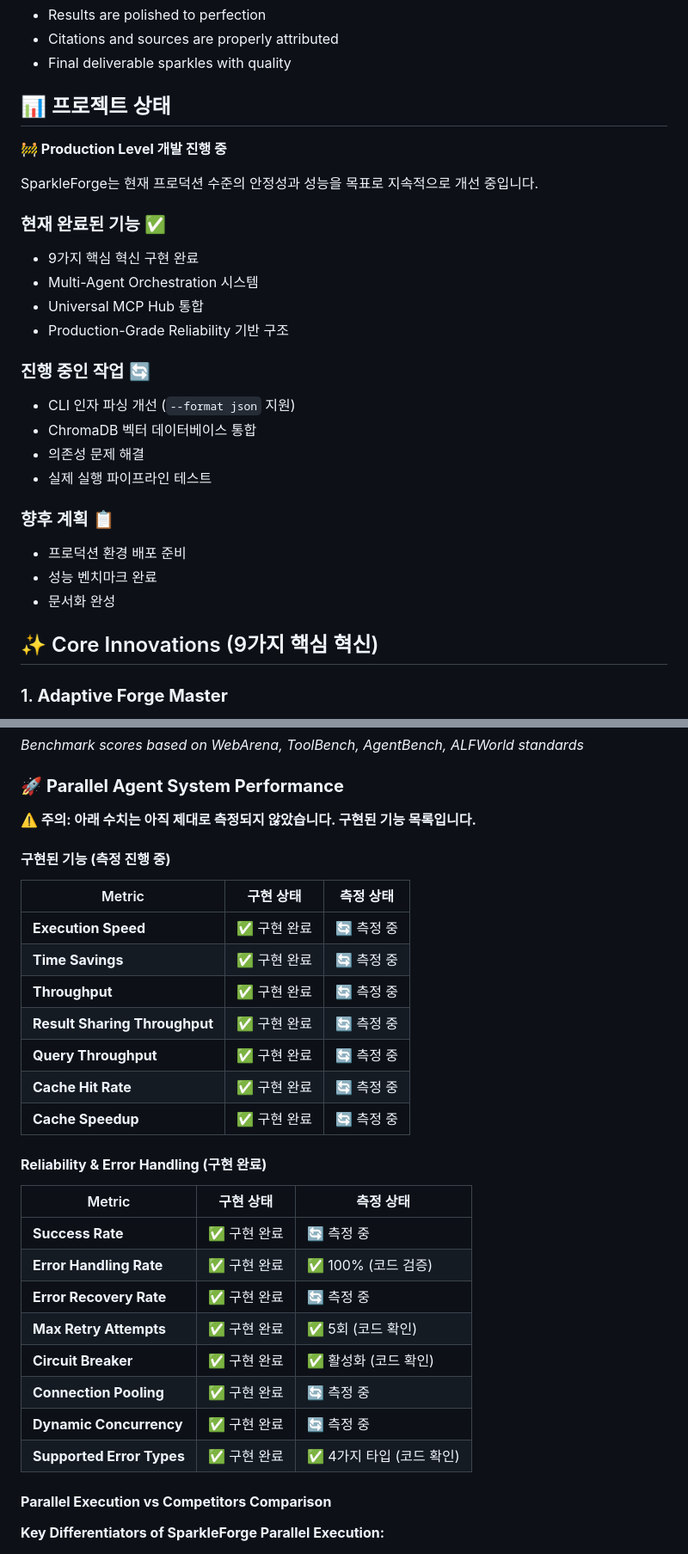
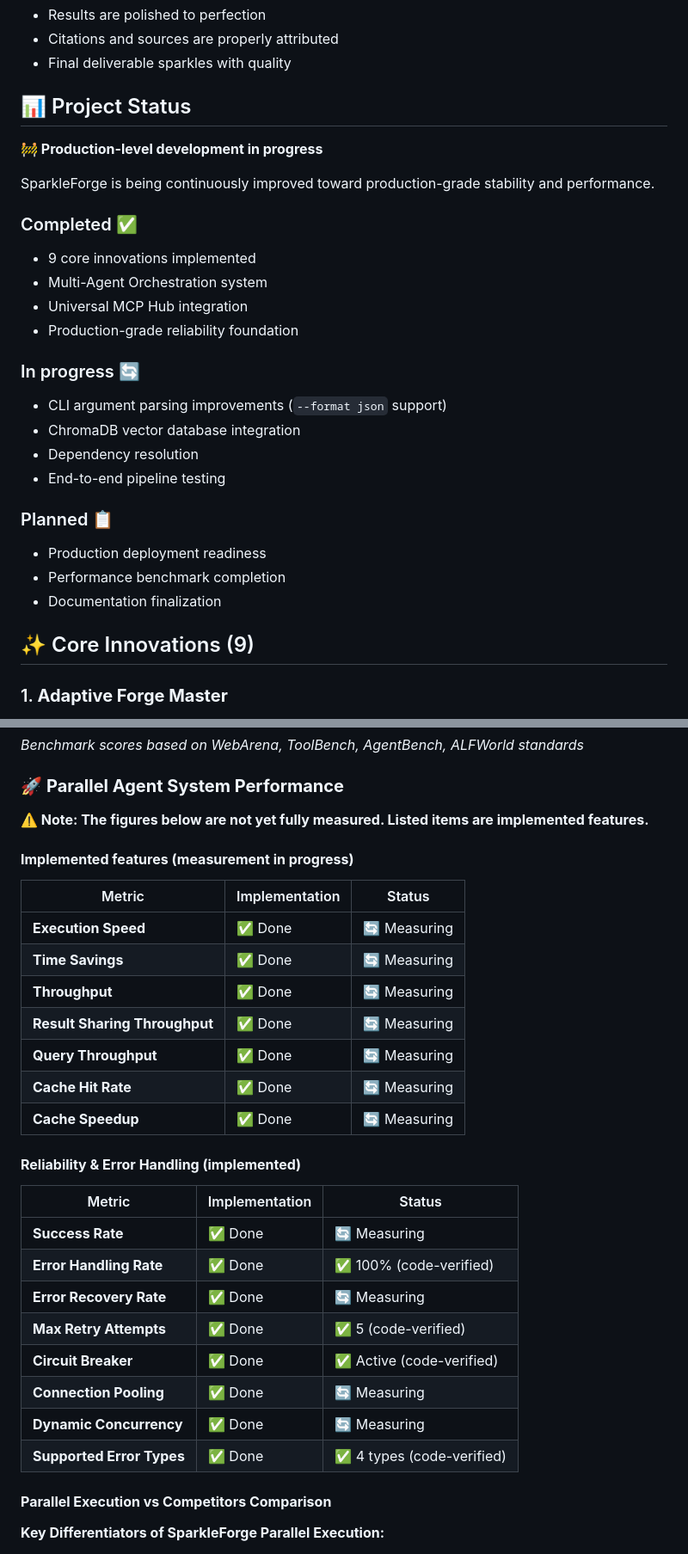
Before and after one commit to ppijbb/sparkleforge, a Markdown page: README.md, 2 parts joined by grey strips. Shown at 86% size. Rendered like a GitHub page.

```diff
--- a/README.md
+++ b/README.md
@@ -119,30 +119,30 @@ python main.py --request "Latest AI trends in 2025"
 - Citations and sources are properly attributed
 - Final deliverable sparkles with quality
 
-## 📊 프로젝트 상태
+## 📊 Project Status
 
-**🚧 Production Level 개발 진행 중**
+**🚧 Production-level development in progress**
 
-SparkleForge는 현재 프로덕션 수준의 안정성과 성능을 목표로 지속적으로 개선 중입니다.
+SparkleForge is being continuously improved toward production-grade stability and performance.
 
-### 현재 완료된 기능 ✅
-- 9가지 핵심 혁신 구현 완료
-- Multi-Agent Orchestration 시스템
-- Universal MCP Hub 통합
-- Production-Grade Reliability 기반 구조
+### Completed ✅
+- 9 core innovations implemented
+- Multi-Agent Orchestration system
+- Universal MCP Hub integration
+- Production-grade reliability foundation
 
-### 진행 중인 작업 🔄
-- CLI 인자 파싱 개선 (`--format json` 지원)
-- ChromaDB 벡터 데이터베이스 통합
-- 의존성 문제 해결
-- 실제 실행 파이프라인 테스트
+### In progress 🔄
+- CLI argument parsing improvements (`--format json` support)
+- ChromaDB vector database integration
+- Dependency resolution
+- End-to-end pipeline testing
 
-### 향후 계획 📋
-- 프로덕션 환경 배포 준비
-- 성능 벤치마크 완료
-- 문서화 완성
+### Planned 📋
+- Production deployment readiness
+- Performance benchmark completion
+- Documentation finalization
 
-## ✨ Core Innovations (9가지 핵심 혁신)
+## ✨ Core Innovations (9)
 
 ### 1. **Adaptive Forge Master**
 - Dynamically allocates 1-10 craftsmen based on complexity
@@ -385,32 +384,32 @@ SparkleForge의 성능 벤치마크는 현재 측정 및 검증 중입니다.
 
 ### 🚀 **Parallel Agent System Performance**
 
-**⚠️ 주의: 아래 수치는 아직 제대로 측정되지 않았습니다. 구현된 기능 목록입니다.**
+**⚠️ Note: The figures below are not yet fully measured. Listed items are implemented features.**
 
-#### **구현된 기능 (측정 진행 중)**
+#### **Implemented features (measurement in progress)**
 
-| Metric | 구현 상태 | 측정 상태 |
-|--------|-----------|-----------|
-| **Execution Speed** | ✅ 구현 완료 | 🔄 측정 중 |
-| **Time Savings** | ✅ 구현 완료 | 🔄 측정 중 |
-| **Throughput** | ✅ 구현 완료 | 🔄 측정 중 |
-| **Result Sharing Throughput** | ✅ 구현 완료 | 🔄 측정 중 |
-| **Query Throughput** | ✅ 구현 완료 | 🔄 측정 중 |
-| **Cache Hit Rate** | ✅ 구현 완료 | 🔄 측정 중 |
-| **Cache Speedup** | ✅ 구현 완료 | 🔄 측정 중 |
+| Metric | Implementation | Status |
+|--------|----------------|--------|
+| **Execution Speed** | ✅ Done | 🔄 Measuring |
+| **Time Savings** | ✅ Done | 🔄 Measuring |
+| **Throughput** | ✅ Done | 🔄 Measuring |
+| **Result Sharing Throughput** | ✅ Done | 🔄 Measuring |
+| **Query Throughput** | ✅ Done | 🔄 Measuring |
+| **Cache Hit Rate** | ✅ Done | 🔄 Measuring |
+| **Cache Speedup** | ✅ Done | 🔄 Measuring |
 
-#### **Reliability & Error Handling (구현 완료)**
+#### **Reliability & Error Handling (implemented)**
 
-| Metric | 구현 상태 | 측정 상태 |
-|--------|-----------|-----------|
-| **Success Rate** | ✅ 구현 완료 | 🔄 측정 중 |
-| **Error Handling Rate** | ✅ 구현 완료 | ✅ 100% (코드 검증) |
-| **Error Recovery Rate** | ✅ 구현 완료 | 🔄 측정 중 |
-| **Max Retry Attempts** | ✅ 구현 완료 | ✅ 5회 (코드 확인) |
-| **Circuit Breaker** | ✅ 구현 완료 | ✅ 활성화 (코드 확인) |
-| **Connection Pooling** | ✅ 구현 완료 | 🔄 측정 중 |
-| **Dynamic Concurrency** | ✅ 구현 완료 | 🔄 측정 중 |
-| **Supported Error Types** | ✅ 구현 완료 | ✅ 4가지 타입 (코드 확인) |
+| Metric | Implementation | Status |
+|--------|----------------|--------|
+| **Success Rate** | ✅ Done | 🔄 Measuring |
+| **Error Handling Rate** | ✅ Done | ✅ 100% (code-verified) |
+| **Error Recovery Rate** | ✅ Done | 🔄 Measuring |
+| **Max Retry Attempts** | ✅ Done | ✅ 5 (code-verified) |
+| **Circuit Breaker** | ✅ Done | ✅ Active (code-verified) |
+| **Connection Pooling** | ✅ Done | 🔄 Measuring |
+| **Dynamic Concurrency** | ✅ Done | 🔄 Measuring |
+| **Supported Error Types** | ✅ Done | ✅ 4 types (code-verified) |
 
 #### **Parallel Execution vs Competitors Comparison**
 
```
Also changed, not shown: other parts of README.md (+68 -69 lines).
